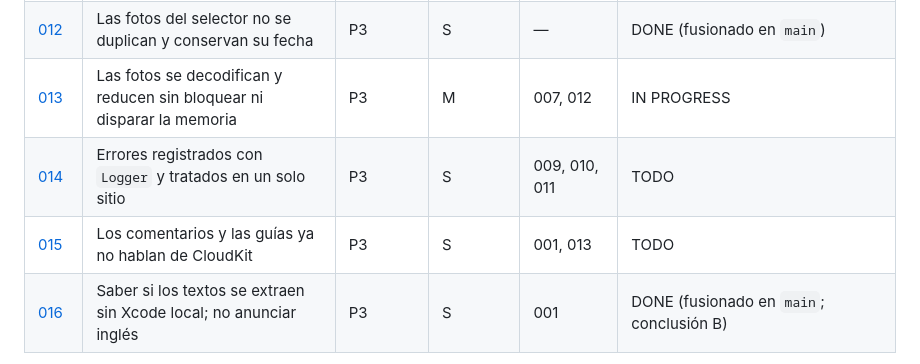
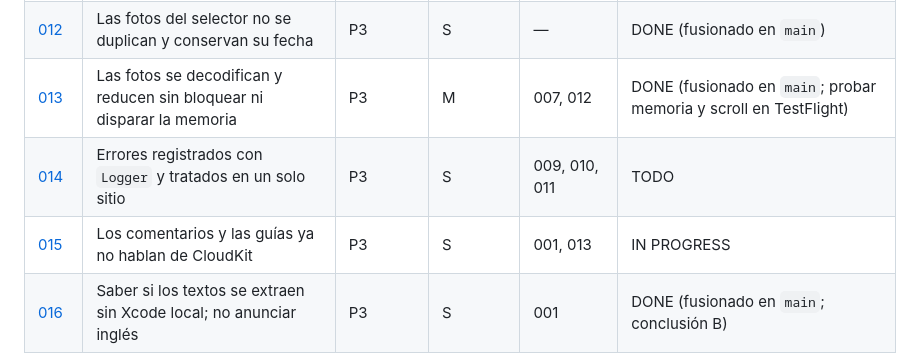
Before and after one commit to oscarrial/rico, a Markdown page: plans/README.md, the part around the change. GitHub-like rendering.

Commit message:
Índice de planes: 013 fusionado
Co-Authored-By: Claude Opus 5.5 <noreply@anthropic.com>

```diff
--- a/plans/README.md
+++ b/plans/README.md
@@ -20,9 +20,9 @@ Todo se compila y prueba en GitHub Actions (no hay Xcode local). Cada plan expli
 | [010](010-borrar-cuenta-robusto.md) | Borrar la cuenta lo borra todo en el servidor, limpia el iPhone y revoca Apple | P2 | L | 003, 009 | IN PROGRESS (fusionado en `main`; pendiente: `deno check` y desplegar la función `borrar-cuenta`, y secretos de Apple) |
 | [011](011-reautenticar-al-cambiar-contrasena.md) | Cambiar la contraseña desde «Tu cuenta» pide la actual | P2 | S | 010 | IN PROGRESS |
 | [012](012-fotos-del-selector-sin-duplicados.md) | Las fotos del selector no se duplican y conservan su fecha | P3 | S | — | DONE (fusionado en `main`) |
-| [013](013-fotos-fuera-del-hilo-principal.md) | Las fotos se decodifican y reducen sin bloquear ni disparar la memoria | P3 | M | 007, 012 | IN PROGRESS |
+| [013](013-fotos-fuera-del-hilo-principal.md) | Las fotos se decodifican y reducen sin bloquear ni disparar la memoria | P3 | M | 007, 012 | DONE (fusionado en `main`; probar memoria y scroll en TestFlight) |
 | [014](014-errores-y-registros.md) | Errores registrados con `Logger` y tratados en un solo sitio | P3 | S | 009, 010, 011 | TODO |
-| [015](015-documentacion-al-dia.md) | Los comentarios y las guías ya no hablan de CloudKit | P3 | S | 001, 013 | TODO |
+| [015](015-documentacion-al-dia.md) | Los comentarios y las guías ya no hablan de CloudKit | P3 | S | 001, 013 | IN PROGRESS |
 | [016](016-localizacion-sin-xcode-local.md) | Saber si los textos se extraen sin Xcode local; no anunciar inglés | P3 | S | 001 | DONE (fusionado en `main`; conclusión B) |
 
 Estados: TODO | IN PROGRESS | DONE | BLOCKED (con el motivo en una línea) | REJECTED (con el motivo en una línea).
```
